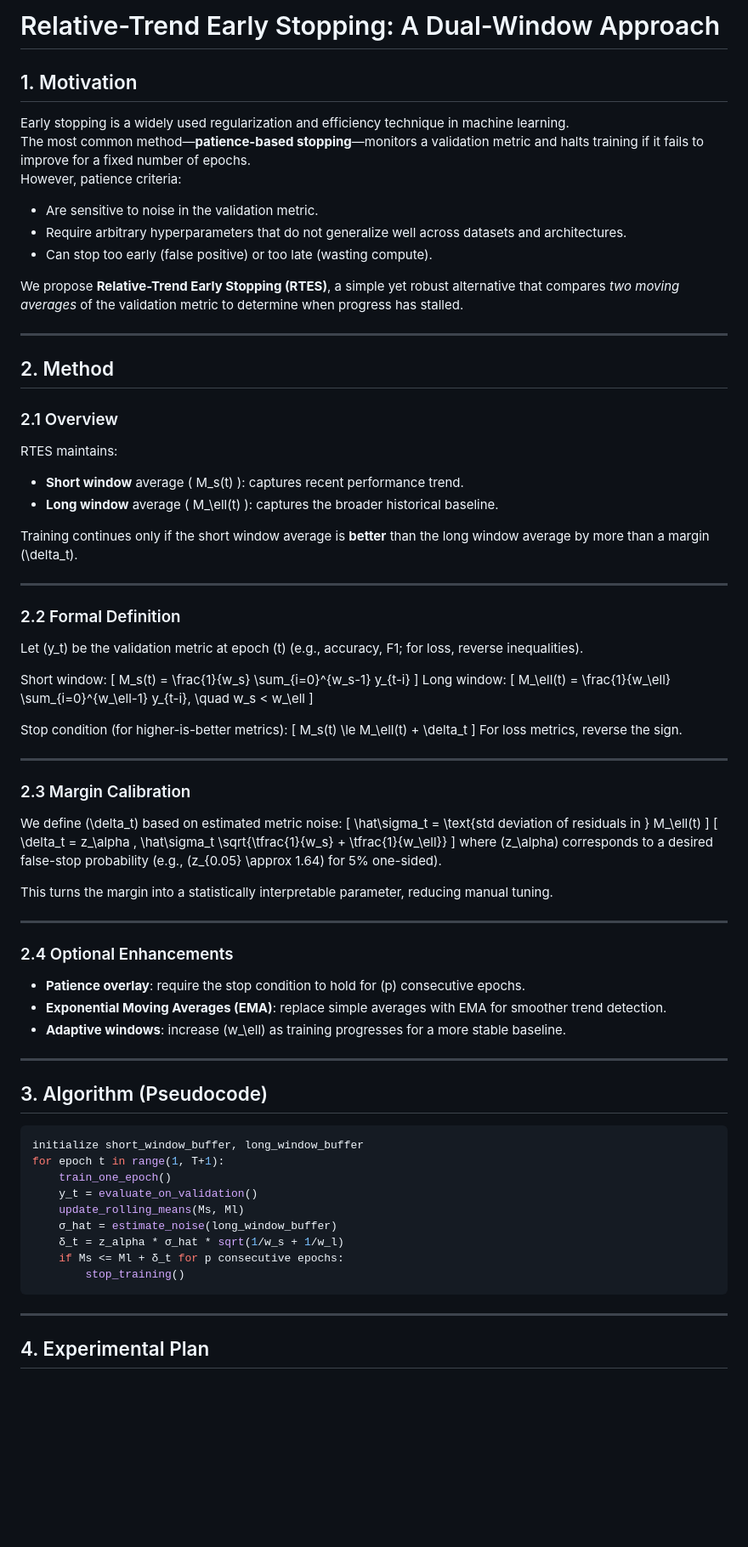
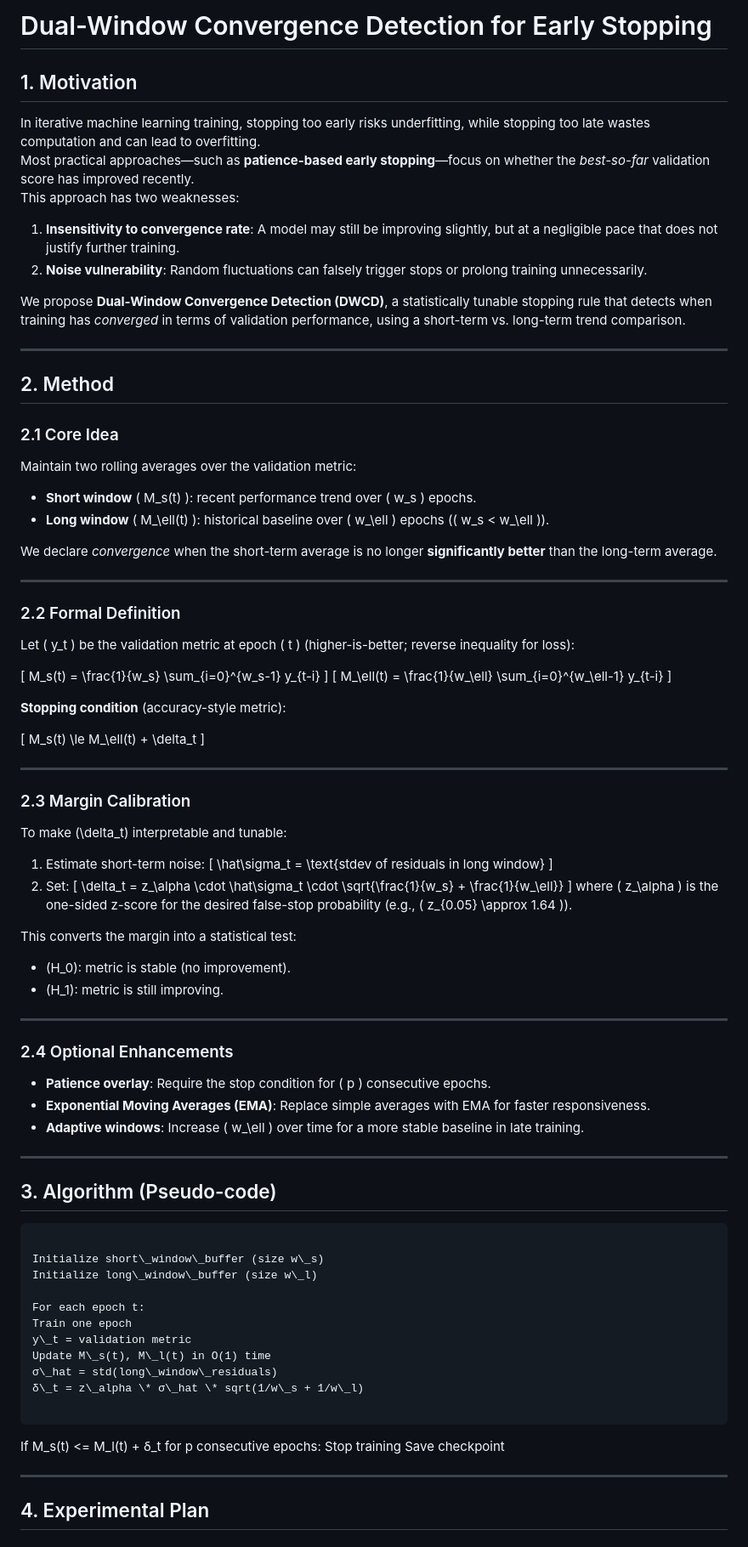
Before and after one commit to alanoursland/tr_xor, a Markdown page: ideas/dual_window_early_stopping.md, the part around one of its changes. Shown at 85% size. GitHub-like rendering; blank space fills up the shorter version.

Commit message:
updating dual window convergence detection idea

`````diff
--- a/ideas/dual_window_early_stopping.md
+++ b/ideas/dual_window_early_stopping.md
@@ -1,82 +1,95 @@
-# Relative-Trend Early Stopping: A Dual-Window Approach
+# Dual-Window Convergence Detection for Early Stopping
 
 ## 1. Motivation
-Early stopping is a widely used regularization and efficiency technique in machine learning.
-The most common method—**patience-based stopping**—monitors a validation metric and halts training if it fails to improve for a fixed number of epochs.
-However, patience criteria:
-- Are sensitive to noise in the validation metric.
-- Require arbitrary hyperparameters that do not generalize well across datasets and architectures.
-- Can stop too early (false positive) or too late (wasting compute).
 
-We propose **Relative-Trend Early Stopping (RTES)**, a simple yet robust alternative that compares *two moving averages* of the validation metric to determine when progress has stalled.
+In iterative machine learning training, stopping too early risks underfitting, while stopping too late wastes computation and can lead to overfitting.
+Most practical approaches—such as **patience-based early stopping**—focus on whether the *best-so-far* validation score has improved recently.
+This approach has two weaknesses:
+
+1. **Insensitivity to convergence rate**: A model may still be improving slightly, but at a negligible pace that does not justify further training.
+2. **Noise vulnerability**: Random fluctuations can falsely trigger stops or prolong training unnecessarily.
+
+We propose **Dual-Window Convergence Detection (DWCD)**, a statistically tunable stopping rule that detects when training has *converged* in terms of validation performance, using a short-term vs. long-term trend comparison.
 
 ---
 
 ## 2. Method
 
-### 2.1 Overview
-RTES maintains:
-- **Short window** average \( M_s(t) \): captures recent performance trend.
-- **Long window** average \( M_\ell(t) \): captures the broader historical baseline.
+### 2.1 Core Idea
 
-Training continues only if the short window average is **better** than the long window average by more than a margin \(\delta_t\).
+Maintain two rolling averages over the validation metric:
+- **Short window** \( M_s(t) \): recent performance trend over \( w_s \) epochs.
+- **Long window** \( M_\ell(t) \): historical baseline over \( w_\ell \) epochs (\( w_s < w_\ell \)).
+
+We declare *convergence* when the short-term average is no longer **significantly better** than the long-term average.
 
 ---
 
 ### 2.2 Formal Definition
-Let \(y_t\) be the validation metric at epoch \(t\) (e.g., accuracy, F1; for loss, reverse inequalities).
 
-Short window:
+Let \( y_t \) be the validation metric at epoch \( t \) (higher-is-better; reverse inequality for loss):
+
 \[
 M_s(t) = \frac{1}{w_s} \sum_{i=0}^{w_s-1} y_{t-i}
 \]
-Long window:
 \[
-M_\ell(t) = \frac{1}{w_\ell} \sum_{i=0}^{w_\ell-1} y_{t-i}, \quad w_s < w_\ell
+M_\ell(t) = \frac{1}{w_\ell} \sum_{i=0}^{w_\ell-1} y_{t-i}
 \]
 
-Stop condition (for higher-is-better metrics):
+**Stopping condition** (accuracy-style metric):
+
 \[
 M_s(t) \le M_\ell(t) + \delta_t
 \]
-For loss metrics, reverse the sign.
 
 ---
 
 ### 2.3 Margin Calibration
-We define \(\delta_t\) based on estimated metric noise:
+
+To make \(\delta_t\) interpretable and tunable:
+
+1. Estimate short-term noise:
 \[
-\hat\sigma_t = \text{std deviation of residuals in } M_\ell(t)
+\hat\sigma_t = \text{stdev of residuals in long window}
 \]
+2. Set:
 \[
-\delta_t = z_\alpha \, \hat\sigma_t \sqrt{\tfrac{1}{w_s} + \tfrac{1}{w_\ell}}
+\delta_t = z_\alpha \cdot \hat\sigma_t \cdot \sqrt{\frac{1}{w_s} + \frac{1}{w_\ell}}
 \]
-where \(z_\alpha\) corresponds to a desired false-stop probability (e.g., \(z_{0.05} \approx 1.64\) for 5% one-sided).
+where \( z_\alpha \) is the one-sided z-score for the desired false-stop probability (e.g., \( z_{0.05} \approx 1.64 \)).
 
-This turns the margin into a statistically interpretable parameter, reducing manual tuning.
+This converts the margin into a statistical test:
+- \(H_0\): metric is stable (no improvement).
+- \(H_1\): metric is still improving.
 
 ---
 
 ### 2.4 Optional Enhancements
-- **Patience overlay**: require the stop condition to hold for \(p\) consecutive epochs.
-- **Exponential Moving Averages (EMA)**: replace simple averages with EMA for smoother trend detection.
-- **Adaptive windows**: increase \(w_\ell\) as training progresses for a more stable baseline.
+
+- **Patience overlay**: Require the stop condition for \( p \) consecutive epochs.
+- **Exponential Moving Averages (EMA)**: Replace simple averages with EMA for faster responsiveness.
+- **Adaptive windows**: Increase \( w_\ell \) over time for a more stable baseline in late training.
 
 ---
 
-## 3. Algorithm (Pseudocode)
+## 3. Algorithm (Pseudo-code)
 
-```python
-initialize short_window_buffer, long_window_buffer
-for epoch t in range(1, T+1):
-    train_one_epoch()
-    y_t = evaluate_on_validation()
-    update_rolling_means(Ms, Ml)
-    σ_hat = estimate_noise(long_window_buffer)
-    δ_t = z_alpha * σ_hat * sqrt(1/w_s + 1/w_l)
-    if Ms <= Ml + δ_t for p consecutive epochs:
-        stop_training()
-````
+```
+
+Initialize short\_window\_buffer (size w\_s)
+Initialize long\_window\_buffer (size w\_l)
+
+For each epoch t:
+Train one epoch
+y\_t = validation metric
+Update M\_s(t), M\_l(t) in O(1) time
+σ\_hat = std(long\_window\_residuals)
+δ\_t = z\_alpha \* σ\_hat \* sqrt(1/w\_s + 1/w\_l)
+
+```
+If M_s(t) <= M_l(t) + δ_t for p consecutive epochs:
+    Stop training
+    Save checkpoint
 
 ---
 
`````
Also changed, not shown: other parts of ideas/dual_window_early_stopping.md (+29 -42 lines).
